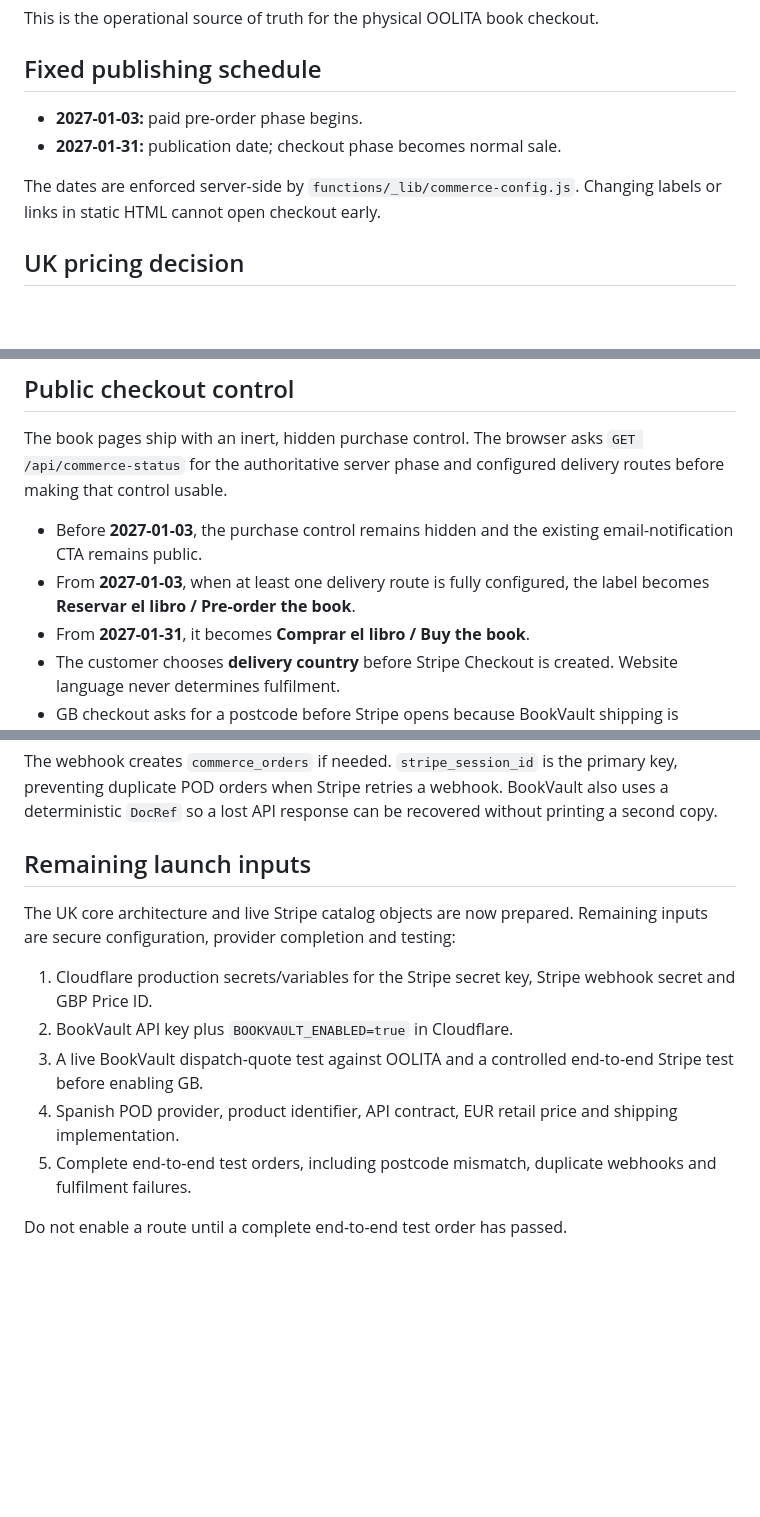
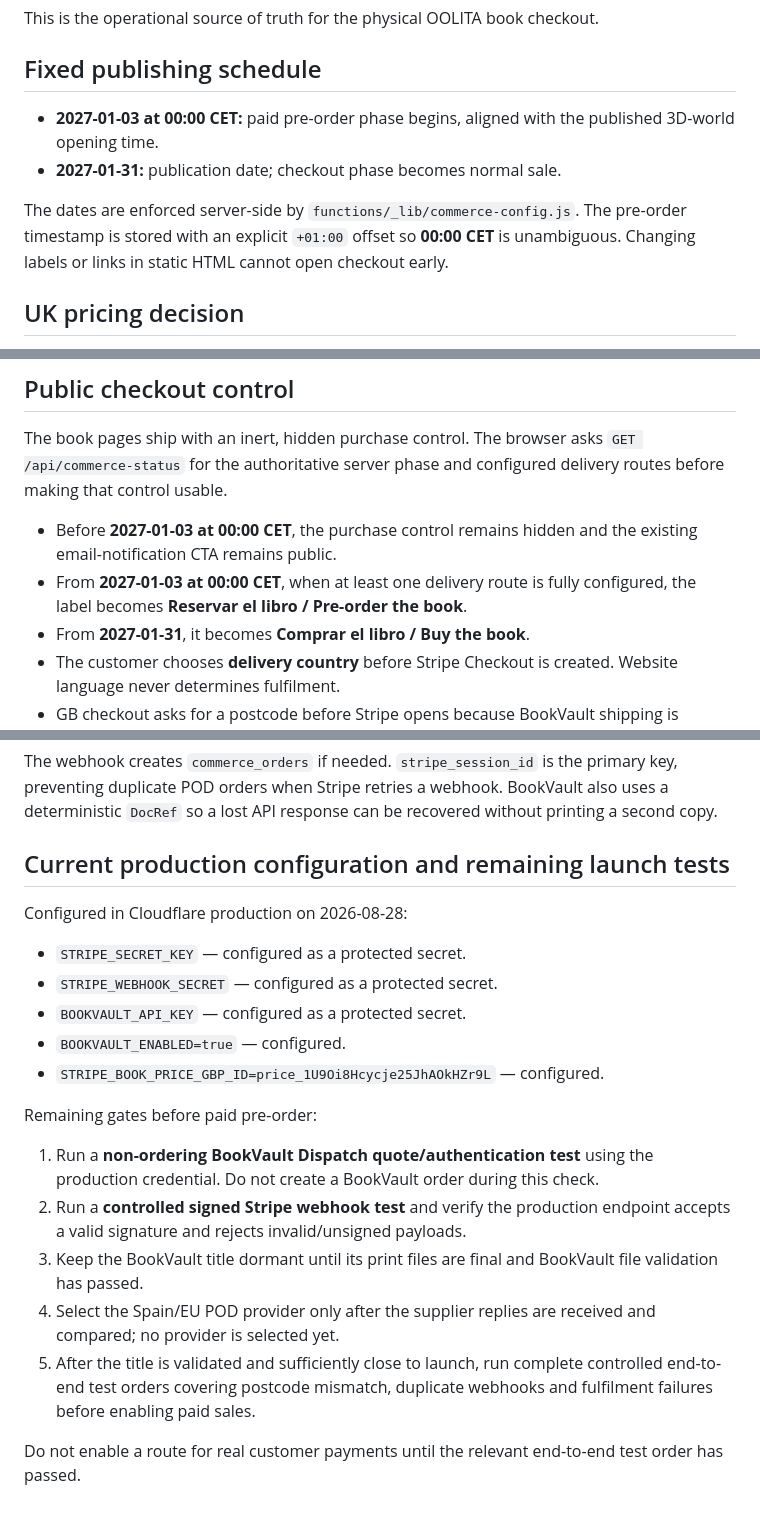
Before and after one commit to rachelesmith2020-afk/OOLITA, a Markdown page: commerce/BACKEND.md, 3 parts joined by grey strips. Rendered like a GitHub page; blank space fills up the shorter version.

Commit message:
Bring commerce operations record up to date

```diff
--- a/commerce/BACKEND.md
+++ b/commerce/BACKEND.md
@@ -4,10 +4,10 @@ This is the operational source of truth for the physical OOLITA book checkout.
 
 ## Fixed publishing schedule
 
-- **2027-01-03:** paid pre-order phase begins.
+- **2027-01-03 at 00:00 CET:** paid pre-order phase begins, aligned with the published 3D-world opening time.
 - **2027-01-31:** publication date; checkout phase becomes normal sale.
 
-The dates are enforced server-side by `functions/_lib/commerce-config.js`. Changing labels or links in static HTML cannot open checkout early.
+The dates are enforced server-side by `functions/_lib/commerce-config.js`. The pre-order timestamp is stored with an explicit `+01:00` offset so **00:00 CET** is unambiguous. Changing labels or links in static HTML cannot open checkout early.
 
 ## UK pricing decision
 
@@ -47,8 +47,8 @@ The webhook signing secret is a Cloudflare secret and must never be committed to
 
 The book pages ship with an inert, hidden purchase control. The browser asks `GET /api/commerce-status` for the authoritative server phase and configured delivery routes before making that control usable.
 
-- Before **2027-01-03**, the purchase control remains hidden and the existing email-notification CTA remains public.
-- From **2027-01-03**, when at least one delivery route is fully configured, the label becomes **Reservar el libro / Pre-order the book**.
+- Before **2027-01-03 at 00:00 CET**, the purchase control remains hidden and the existing email-notification CTA remains public.
+- From **2027-01-03 at 00:00 CET**, when at least one delivery route is fully configured, the label becomes **Reservar el libro / Pre-order the book**.
 - From **2027-01-31**, it becomes **Comprar el libro / Buy the book**.
 - The customer chooses **delivery country** before Stripe Checkout is created. Website language never determines fulfilment.
 - GB checkout asks for a postcode before Stripe opens because BookVault shipping is destination-dependent.
@@ -103,14 +103,22 @@ The Spain route therefore cannot accept money accidentally while its provider is
 
 The webhook creates `commerce_orders` if needed. `stripe_session_id` is the primary key, preventing duplicate POD orders when Stripe retries a webhook. BookVault also uses a deterministic `DocRef` so a lost API response can be recovered without printing a second copy.
 
-## Remaining launch inputs
+## Current production configuration and remaining launch tests
 
-The UK core architecture and live Stripe catalog objects are now prepared. Remaining inputs are secure configuration, provider completion and testing:
+Configured in Cloudflare production on 2026-08-28:
 
-1. Cloudflare production secrets/variables for the Stripe secret key, Stripe webhook secret and GBP Price ID.
-2. BookVault API key plus `BOOKVAULT_ENABLED=true` in Cloudflare.
-3. A live BookVault dispatch-quote test against OOLITA and a controlled end-to-end Stripe test before enabling GB.
-4. Spanish POD provider, product identifier, API contract, EUR retail price and shipping implementation.
-5. Complete end-to-end test orders, including postcode mismatch, duplicate webhooks and fulfilment failures.
+- `STRIPE_SECRET_KEY` — configured as a protected secret.
+- `STRIPE_WEBHOOK_SECRET` — configured as a protected secret.
+- `BOOKVAULT_API_KEY` — configured as a protected secret.
+- `BOOKVAULT_ENABLED=true` — configured.
+- `STRIPE_BOOK_PRICE_GBP_ID=price_1U9Oi8Hcycje25JhAOkHZr9L` — configured.
 
-Do not enable a route until a complete end-to-end test order has passed.
+Remaining gates before paid pre-order:
+
+1. Run a **non-ordering BookVault Dispatch quote/authentication test** using the production credential. Do not create a BookVault order during this check.
+2. Run a **controlled signed Stripe webhook test** and verify the production endpoint accepts a valid signature and rejects invalid/unsigned payloads.
+3. Keep the BookVault title dormant until its print files are final and BookVault file validation has passed.
+4. Select the Spain/EU POD provider only after the supplier replies are received and compared; no provider is selected yet.
+5. After the title is validated and sufficiently close to launch, run complete controlled end-to-end test orders covering postcode mismatch, duplicate webhooks and fulfilment failures before enabling paid sales.
+
+Do not enable a route for real customer payments until the relevant end-to-end test order has passed.
```
Also changed, not shown: other parts of commerce/BACKEND.md (+1 -1 lines).
